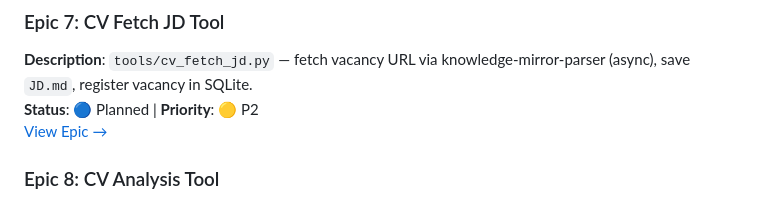
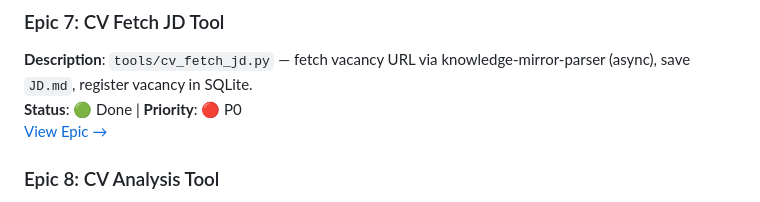
Before and after one commit to ioncat/agent-hub, a Markdown page: docs/delivery/BACKLOG.md, the part around the change. Rendered like a GitHub page.

Commit message:
docs: mark EPIC-7 as done
Co-Authored-By: Claude Sonnet 4.6 <noreply@anthropic.com>

```diff
--- a/docs/delivery/BACKLOG.md
+++ b/docs/delivery/BACKLOG.md
@@ -48,7 +48,7 @@ Depends on Phase 1 complete.
 
 ### Epic 7: CV Fetch JD Tool
 **Description**: `tools/cv_fetch_jd.py` — fetch vacancy URL via knowledge-mirror-parser (async), save `JD.md`, register vacancy in SQLite.
-**Status**: 🔵 Planned | **Priority**: 🟡 P2
+**Status**: 🟢 Done | **Priority**: 🔴 P0
 [View Epic →](./epics/EPIC-7.md)
 
 ### Epic 8: CV Analysis Tool
```
Also changed, not shown: 1 other file.
